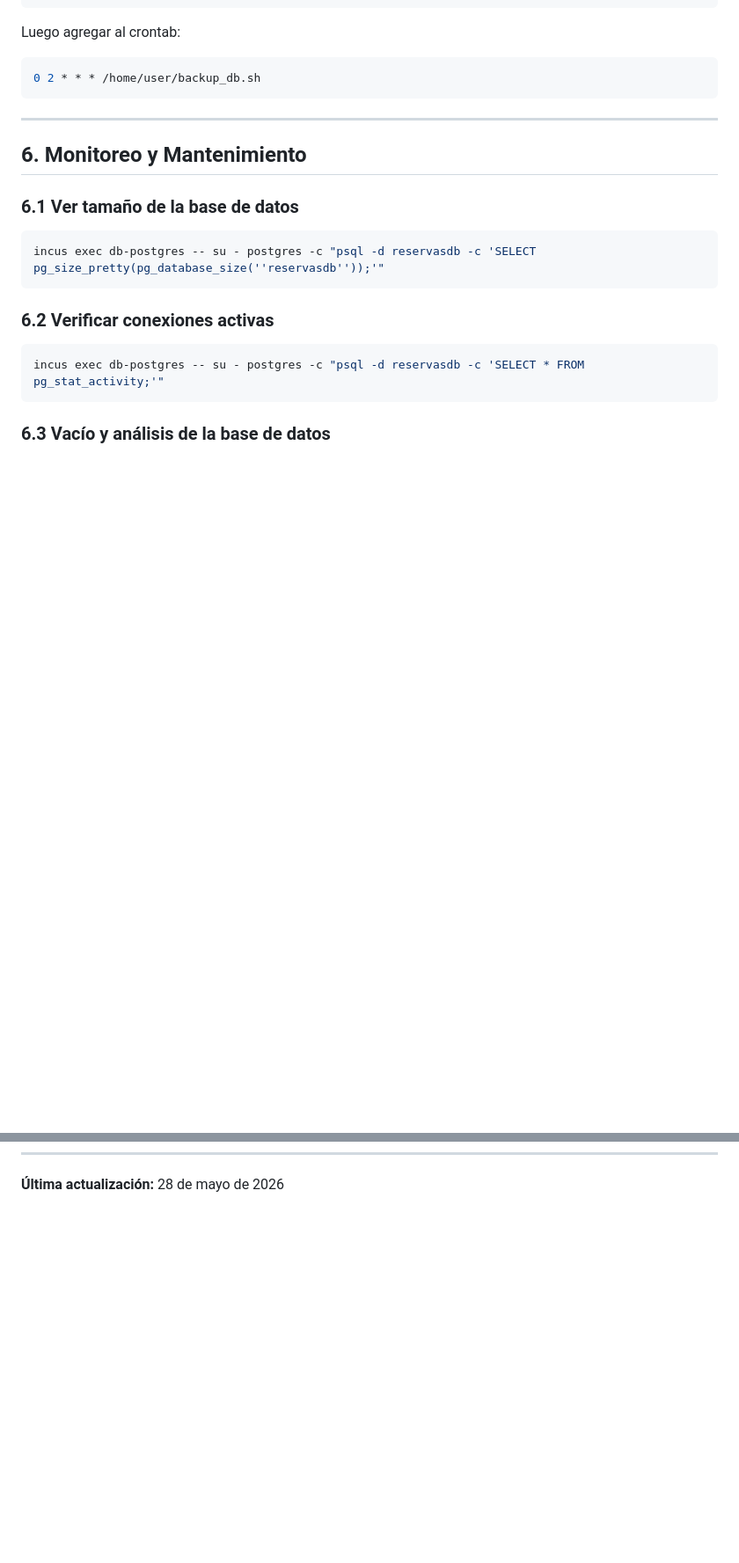
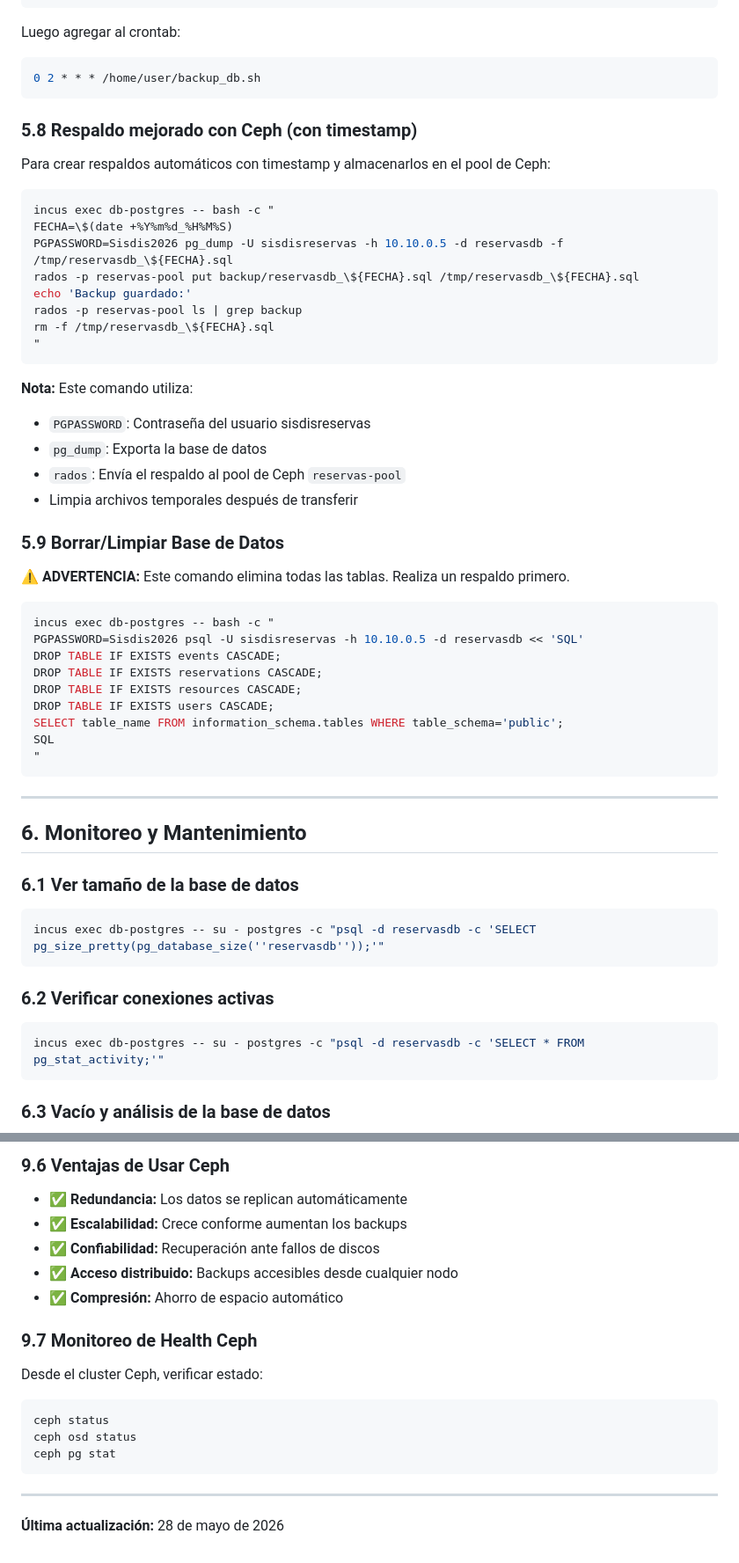
Before and after one commit to IsaC1B/Plataforma-de-gestion-de-reservas-sobre-Incus, a Markdown page: Bases de Datos y Respaldos.md, 2 parts joined by grey strips. Shown at 88% size. Rendered like a GitHub page; blank space fills up the shorter version.

````diff
--- a/Bases de Datos y Respaldos.md
+++ b/Bases de Datos y Respaldos.md
@@ -149,6 +149,43 @@ Luego agregar al crontab:
 0 2 * * * /home/user/backup_db.sh
 ```
 
+### 5.8 Respaldo mejorado con Ceph (con timestamp)
+
+Para crear respaldos automáticos con timestamp y almacenarlos en el pool de Ceph:
+
+```bash
+incus exec db-postgres -- bash -c "
+FECHA=\$(date +%Y%m%d_%H%M%S)
+PGPASSWORD=Sisdis2026 pg_dump -U sisdisreservas -h 10.10.0.5 -d reservasdb -f /tmp/reservasdb_\${FECHA}.sql
+rados -p reservas-pool put backup/reservasdb_\${FECHA}.sql /tmp/reservasdb_\${FECHA}.sql
+echo 'Backup guardado:'
+rados -p reservas-pool ls | grep backup
+rm -f /tmp/reservasdb_\${FECHA}.sql
+"
+```
+
+**Nota:** Este comando utiliza:
+- `PGPASSWORD`: Contraseña del usuario sisdisreservas
+- `pg_dump`: Exporta la base de datos
+- `rados`: Envía el respaldo al pool de Ceph `reservas-pool`
+- Limpia archivos temporales después de transferir
+
+### 5.9 Borrar/Limpiar Base de Datos
+
+**⚠️ ADVERTENCIA:** Este comando elimina todas las tablas. Realiza un respaldo primero.
+
+```bash
+incus exec db-postgres -- bash -c "
+PGPASSWORD=Sisdis2026 psql -U sisdisreservas -h 10.10.0.5 -d reservasdb << 'SQL'
+DROP TABLE IF EXISTS events CASCADE;
+DROP TABLE IF EXISTS reservations CASCADE;
+DROP TABLE IF EXISTS resources CASCADE;
+DROP TABLE IF EXISTS users CASCADE;
+SELECT table_name FROM information_schema.tables WHERE table_schema='public';
+SQL
+"
+```
+
 ---
 
 ## 6. Monitoreo y Mantenimiento
@@ -213 +331,21 @@ incus restart db-postgres
+### 9.6 Ventajas de Usar Ceph
+
+- ✅ **Redundancia:** Los datos se replican automáticamente
+- ✅ **Escalabilidad:** Crece conforme aumentan los backups
+- ✅ **Confiabilidad:** Recuperación ante fallos de discos
+- ✅ **Acceso distribuido:** Backups accesibles desde cualquier nodo
+- ✅ **Compresión:** Ahorro de espacio automático
+
+### 9.7 Monitoreo de Health Ceph
+
+Desde el cluster Ceph, verificar estado:
+
+```bash
+ceph status
+ceph osd status
+ceph pg stat
+```
+
+---
+
 **Última actualización:** 28 de mayo de 2026
````
Also changed, not shown: other parts of Bases de Datos y Respaldos.md (+81 -0 lines).
